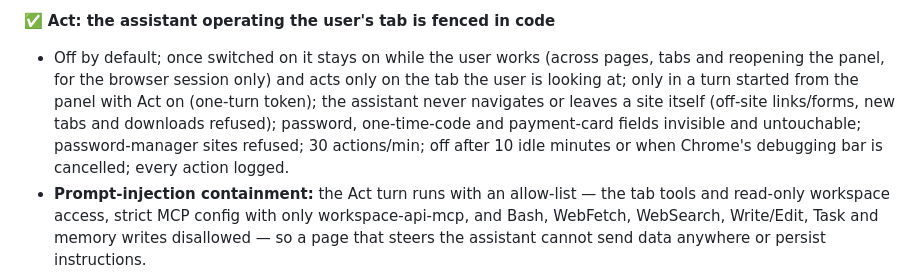
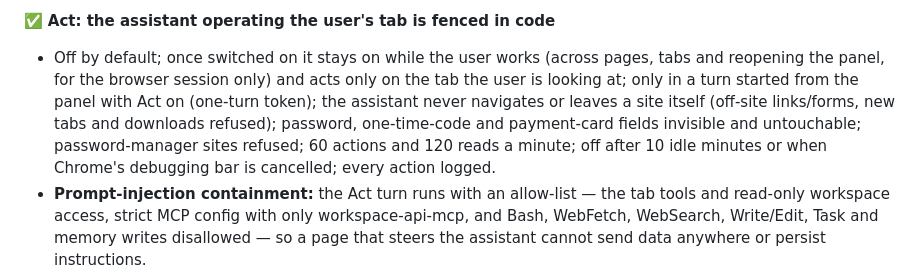
Before and after one commit to stanislawherjan1/Something, a Markdown page: docs/SECURITY.md, the part around the change. Drawn GitHub-style.

```diff
--- a/docs/SECURITY.md
+++ b/docs/SECURITY.md
@@ -739,7 +739,7 @@ proxy_set_header X-IDE-User $ide_user;   # nginx — overwrites with auth-servic
 - Page content the extension sends (`pageContext`: tab title, address, selected text) is framed as untrusted data in the prompt; the page body is never sent.
 
 ✅ **Act: the assistant operating the user's tab is fenced in code**
-- Off by default; once switched on it stays on while the user works (across pages, tabs and reopening the panel, for the browser session only) and acts only on the tab the user is looking at; only in a turn started from the panel with Act on (one-turn token); the assistant never navigates or leaves a site itself (off-site links/forms, new tabs and downloads refused); password, one-time-code and payment-card fields invisible and untouchable; password-manager sites refused; 30 actions/min; off after 10 idle minutes or when Chrome's debugging bar is cancelled; every action logged.
+- Off by default; once switched on it stays on while the user works (across pages, tabs and reopening the panel, for the browser session only) and acts only on the tab the user is looking at; only in a turn started from the panel with Act on (one-turn token); the assistant never navigates or leaves a site itself (off-site links/forms, new tabs and downloads refused); password, one-time-code and payment-card fields invisible and untouchable; password-manager sites refused; 60 actions and 120 reads a minute; off after 10 idle minutes or when Chrome's debugging bar is cancelled; every action logged.
 - **Prompt-injection containment:** the Act turn runs with an allow-list — the tab tools and read-only workspace access, strict MCP config with only workspace-api-mcp, and Bash, WebFetch, WebSearch, Write/Edit, Task and memory writes disallowed — so a page that steers the assistant cannot send data anywhere or persist instructions.
 - **Hand-off to the integrations without widening that allow-list:** when a task is better done through an API, the Act turn calls `use_integrations`, which takes no input. workspace-api then runs a second turn built only from what it stored when the panel turn began — the user's message as typed and the tab's URL/title — plus the chat's dialogue text; it gets the integrations minus every delivery tool, and no tab token, no Act flag and no resumed session, so it never sees the page. The page-reading model can at most cause an unneeded hand-off; it cannot put words into it. One at a time, two per message, 120 s each; stopped when Act goes off (`lib/tab-handoff.js`, tested in `lib/tab-handoff.test.mjs`).
 - Switching Act off is enforced twice: the extension detaches `chrome.debugger` at once, and workspace-api fails every pending command and refuses new ones. Details: [BROWSER_EXTENSION.md](BROWSER_EXTENSION.md).
```
Also changed, not shown: docs/BROWSER_EXTENSION.md (+3 -2 lines).
